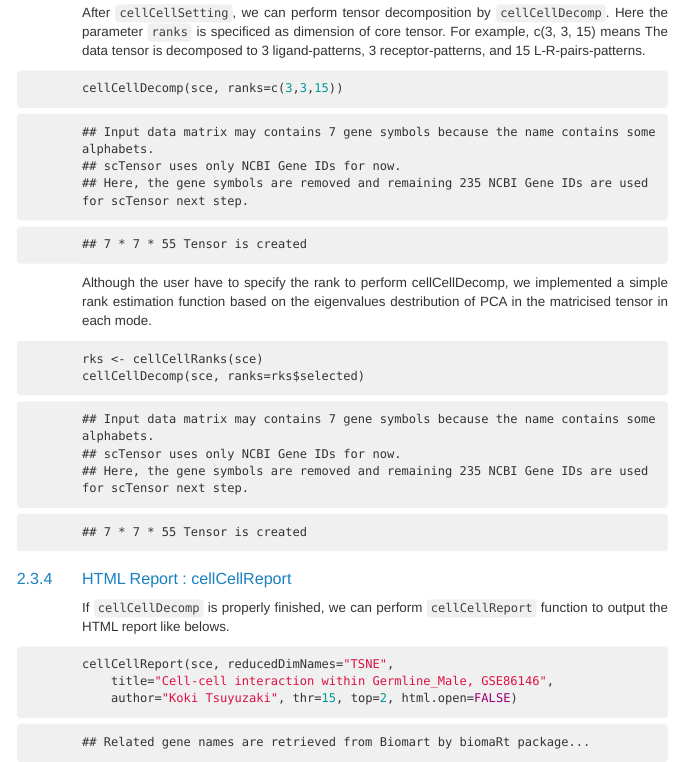
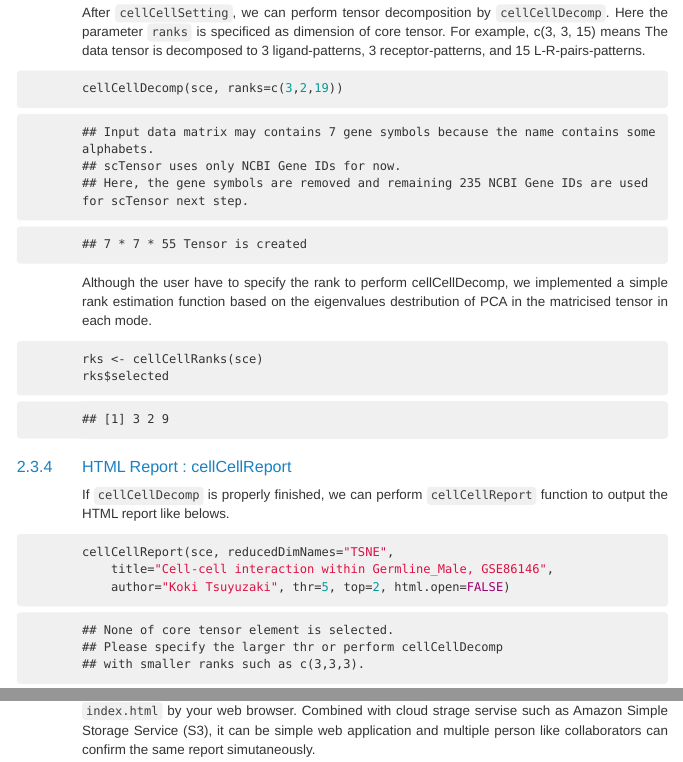
Before and after one commit to rikenbit/scTensor, an R Markdown document (vignettes/scTensor.Rmd): the page in a window 1100 px wide, from 9880 px down, and a second part further down, joined at a grey line. The pictures show the output file vignettes/scTensor.html that the author committed with the source, opened offline.

Commit message:
v-0.99.9

````diff
--- a/vignettes/scTensor.Rmd
+++ b/vignettes/scTensor.Rmd
@@ -306,7 +306,7 @@
 3 ligand-patterns, 3 receptor-patterns, and 15 L-R-pairs-patterns.
 
 ```{r cellCellDecomp, echo=TRUE}
-cellCellDecomp(sce, ranks=c(3,3,15))
+cellCellDecomp(sce, ranks=c(3,2,19))
 ```
 
 Although the user have to specify the rank to perform cellCellDecomp,
@@ -315,7 +315,7 @@
 
 ```{r cellCellRank, echo=TRUE}
 rks <- cellCellRanks(sce)
-cellCellDecomp(sce, ranks=rks$selected)
+rks$selected
 ```
 
 ### HTML Report : cellCellReport
@@ -326,7 +326,7 @@
 ```{r cellCellReport, echo=TRUE}
 cellCellReport(sce, reducedDimNames="TSNE",
     title="Cell-cell interaction within Germline_Male, GSE86146",
-    author="Koki Tsuyuzaki", thr=15, top=2, html.open=FALSE)
+    author="Koki Tsuyuzaki", thr=5, top=2, html.open=FALSE)
 ```
 
 After `cellCellReport`, multiple R markdown files, compiled HTML files,
````
Also changed, not shown: R/AllGenerics.R (+3 -3 lines), vignettes/scTensor.html, 2 other files.
